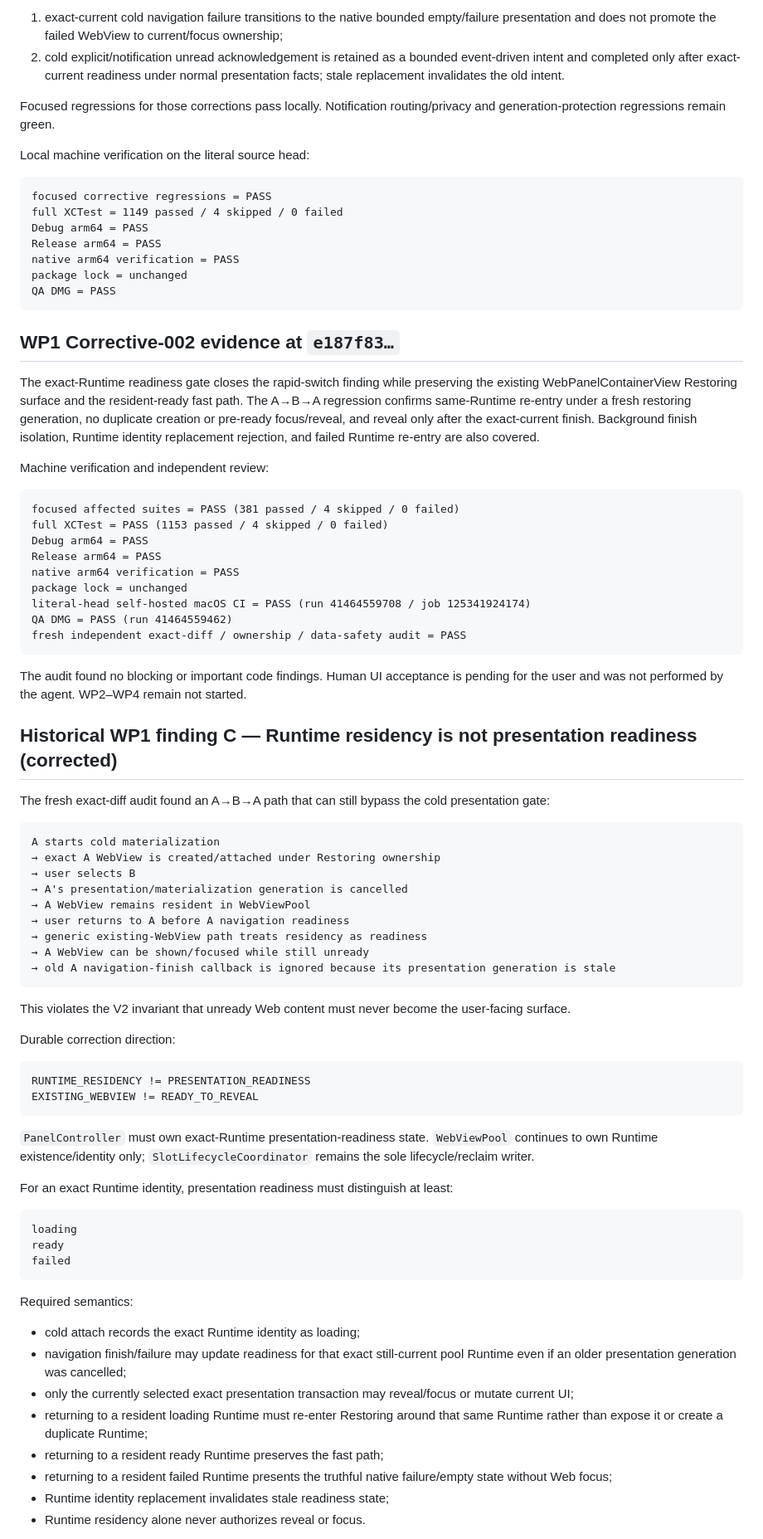
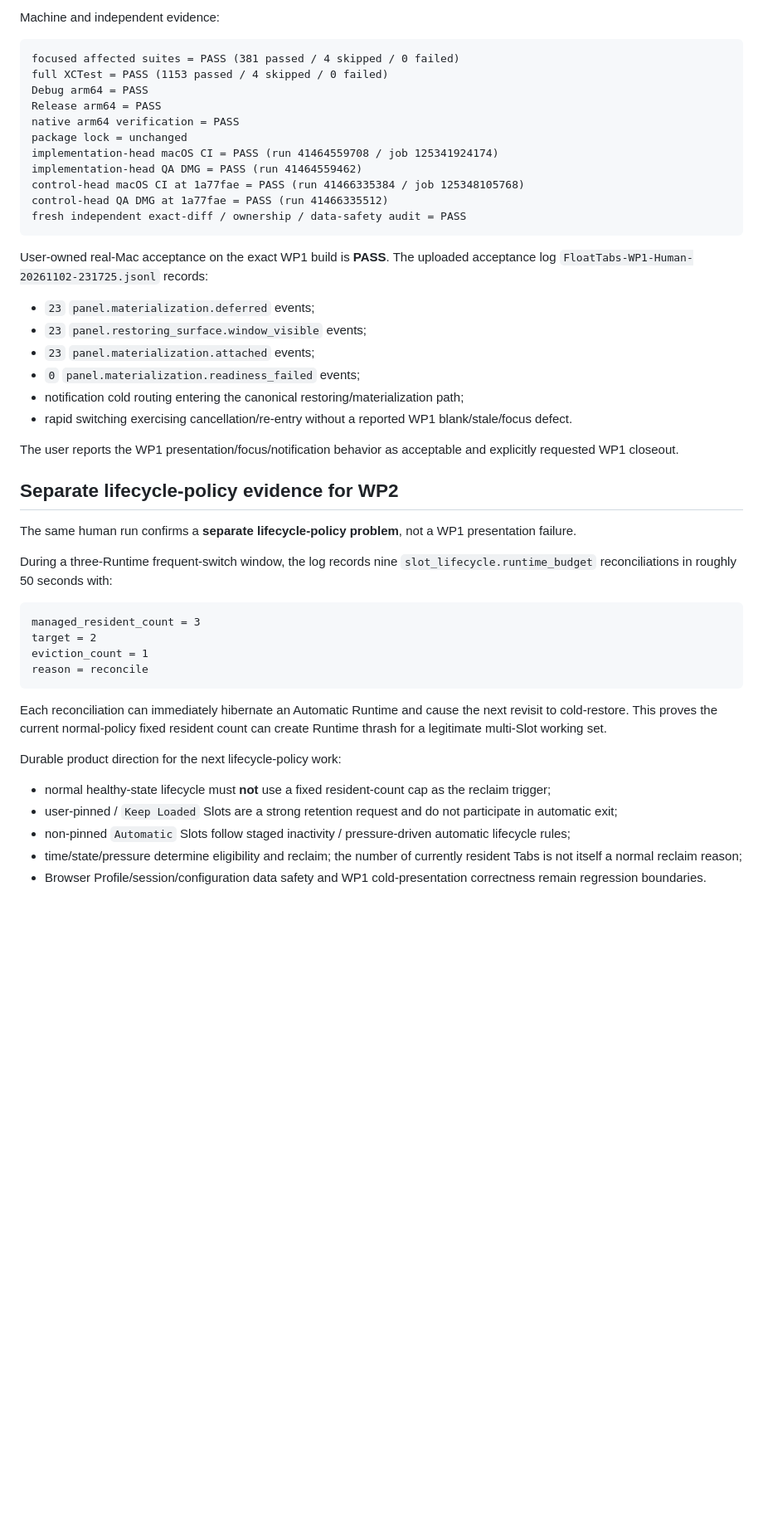
Before and after one commit to Lost0rz/FloatTabs, a Markdown page: CURRENT_STATUS.md, the part around one of its changes. Shown at 83% size. Rendered like a GitHub page; blank space fills up the shorter version.

Commit message:
docs: close WP1 after human acceptance

````diff
--- a/CURRENT_STATUS.md
+++ b/CURRENT_STATUS.md
@@ -69,26 +64,5 @@ The first two independent-audit findings are corrected:
 
-1. exact-current cold navigation failure transitions to the native bounded empty/failure presentation and does not promote the failed WebView to current/focus ownership;
-2. cold explicit/notification unread acknowledgement is retained as a bounded event-driven intent and completed only after exact-current readiness under normal presentation facts; stale replacement invalidates the old intent.
-
-Focused regressions for those corrections pass locally. Notification routing/privacy and generation-protection regressions remain green.
-
-Local machine verification on the literal source head:
-
-```text
-focused corrective regressions = PASS
-full XCTest = 1149 passed / 4 skipped / 0 failed
-Debug arm64 = PASS
-Release arm64 = PASS
-native arm64 verification = PASS
-package lock = unchanged
-QA DMG = PASS
-```
-
-## WP1 Corrective-002 evidence at `e187f83…`
-
-The exact-Runtime readiness gate closes the rapid-switch finding while preserving the existing WebPanelContainerView Restoring surface and the resident-ready fast path. The A→B→A regression confirms same-Runtime re-entry under a fresh restoring generation, no duplicate creation or pre-ready focus/reveal, and reveal only after the exact-current finish. Background finish isolation, Runtime identity replacement rejection, and failed Runtime re-entry are also covered.
-
-Machine verification and independent review:
+Machine and independent evidence:
 
 ```text
 focused affected suites = PASS (381 passed / 4 skipped / 0 failed)
@@ -97,56 +71,44 @@ Debug arm64 = PASS
 Release arm64 = PASS
 native arm64 verification = PASS
 package lock = unchanged
-literal-head self-hosted macOS CI = PASS (run 41464559708 / job 125341924174)
-QA DMG = PASS (run 41464559462)
+implementation-head macOS CI = PASS (run 41464559708 / job 125341924174)
+implementation-head QA DMG = PASS (run 41464559462)
+control-head macOS CI at 1a77fae = PASS (run 41466335384 / job 125348105768)
+control-head QA DMG at 1a77fae = PASS (run 41466335512)
 fresh independent exact-diff / ownership / data-safety audit = PASS
 ```
 
-The audit found no blocking or important code findings. Human UI acceptance is pending for the user and was not performed by the agent. WP2–WP4 remain not started.
+User-owned real-Mac acceptance on the exact WP1 build is **PASS**. The uploaded acceptance log `FloatTabs-WP1-Human-20261102-231725.jsonl` records:
 
-## Historical WP1 finding C — Runtime residency is not presentation readiness (corrected)
+- `23` `panel.materialization.deferred` events;
+- `23` `panel.restoring_surface.window_visible` events;
+- `23` `panel.materialization.attached` events;
+- `0` `panel.materialization.readiness_failed` events;
+- notification cold routing entering the canonical restoring/materialization path;
+- rapid switching exercising cancellation/re-entry without a reported WP1 blank/stale/focus defect.
 
-The fresh exact-diff audit found an A→B→A path that can still bypass the cold presentation gate:
+The user reports the WP1 presentation/focus/notification behavior as acceptable and explicitly requested WP1 closeout.
+
+## Separate lifecycle-policy evidence for WP2
+
+The same human run confirms a **separate lifecycle-policy problem**, not a WP1 presentation failure.
+
+During a three-Runtime frequent-switch window, the log records nine `slot_lifecycle.runtime_budget` reconciliations in roughly 50 seconds with:
 
 ```text
-A starts cold materialization
-→ exact A WebView is created/attached under Restoring ownership
-→ user selects B
-→ A's presentation/materialization generation is cancelled
-→ A WebView remains resident in WebViewPool
-→ user returns to A before A navigation readiness
-→ generic existing-WebView path treats residency as readiness
-→ A WebView can be shown/focused while still unready
-→ old A navigation-finish callback is ignored because its presentation generation is stale
+managed_resident_count = 3
+target = 2
+eviction_count = 1
+reason = reconcile
 ```
 
-This violates the V2 invariant that unready Web content must never become the user-facing surface.
+Each reconciliation can immediately hibernate an Automatic Runtime and cause the next revisit to cold-restore. This proves the current normal-policy fixed resident count can create Runtime thrash for a legitimate multi-Slot working set.
 
-Durable correction direction:
+Durable product direction for the next lifecycle-policy work:
 
-```text
-RUNTIME_RESIDENCY != PRESENTATION_READINESS
-EXISTING_WEBVIEW != READY_TO_REVEAL
-```
+- normal healthy-state lifecycle must **not** use a fixed resident-count cap as the reclaim trigger;
+- user-pinned / `Keep Loaded` Slots are a strong retention request and do not participate in automatic exit;
+- non-pinned `Automatic` Slots follow staged inactivity / pressure-driven automatic lifecycle rules;
+- time/state/pressure determine eligibility and reclaim; the number of currently resident Tabs is not itself a normal reclaim reason;
+- Browser Profile/session/configuration data safety and WP1 cold-presentation correctness remain regression boundaries.
 
-`PanelController` must own exact-Runtime presentation-readiness state. `WebViewPool` continues to own Runtime existence/identity only; `SlotLifecycleCoordinator` remains the sole lifecycle/reclaim writer.
-
-For an exact Runtime identity, presentation readiness must distinguish at least:
-
-```text
-loading
-ready
-failed
-```
-
-Required semantics:
-
-- cold attach records the exact Runtime identity as loading;
-- navigation finish/failure may update readiness for that exact still-current pool Runtime even if an older presentation generation was cancelled;
-- only the currently selected exact presentation transaction may reveal/focus or mutate current UI;
-- returning to a resident loading Runtime must re-enter Restoring around that same Runtime rather than expose it or create a duplicate Runtime;
-- returning to a resident ready Runtime preserves the fast path;
-- returning to a resident failed Runtime presents the truthful native failure/empty state without Web focus;
-- Runtime identity replacement invalidates stale readiness state;
-- Runtime residency alone never authorizes reveal or focus.
-
````
Also changed, not shown: other parts of CURRENT_STATUS.md (+33 -54 lines).
